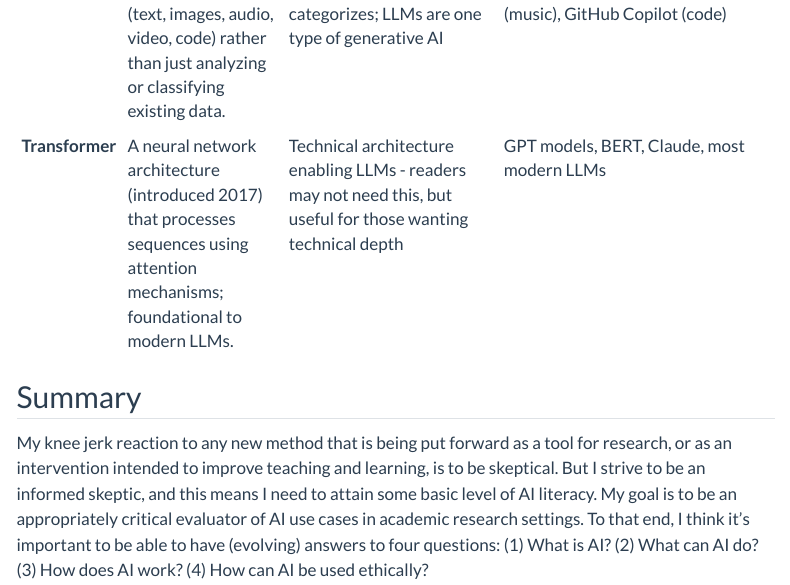
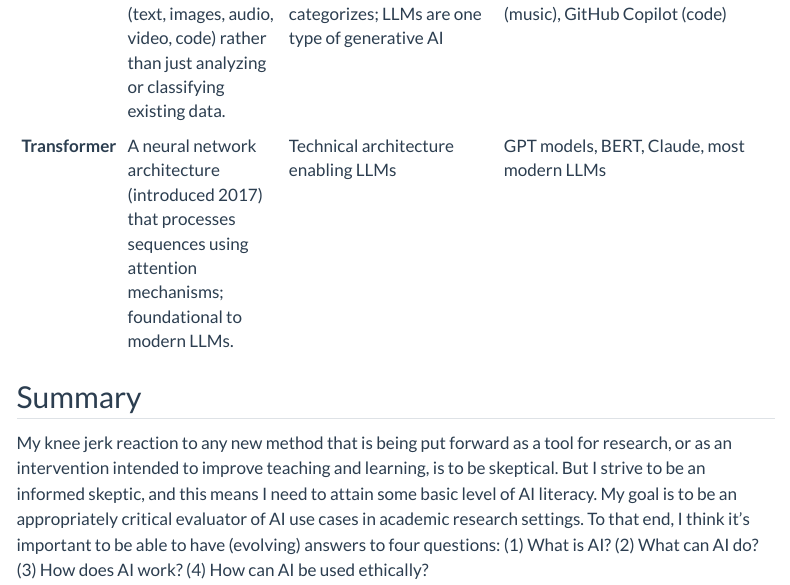
Before and after one commit to DerekCBriggs/derekcbriggs.github.io, a Quarto document (posts/2026-02-05-AI Literacy Pt 1/index.qmd): the page in a window 1100 px wide, from 6420 px down. Rendered offline with R 4.5, knitr and Pandoc in place of Quarto, with nearby package versions; menus at the side of the page are left out.

Commit message:
Simplify Transformer key distinction in terminology table
Co-Authored-By: Claude Opus 4.5 <noreply@anthropic.com>

```diff
--- a/posts/2026-02-05-AI Literacy Pt 1/index.qmd
+++ b/posts/2026-02-05-AI Literacy Pt 1/index.qmd
@@ -125,7 +125,7 @@ Claude and I then iterated between four different proposed versions of a table u
 | **Deep Learning** | A subset of ML using artificial neural networks with multiple layers to learn hierarchical representations of data. | Uses neural network architectures (inspired by the brain) rather than traditional ML algorithms like decision trees | Image recognition (facial recognition), speech recognition (Siri/Alexa), medical diagnosis from imaging |
 | **Large Language Model (LLM)** | A type of deep learning model trained on massive text datasets to understand and generate human language. | Specifically focused on language; uses transformer architecture; examples: GPT-4, Claude, Gemini | ChatGPT, Claude, Google Gemini, writing assistants, code generation, translation |
 | **Generative AI** | AI systems that create new content (text, images, audio, video, code) rather than just analyzing or classifying existing data. | Distinguished by output - creates rather than categorizes; LLMs are one type of generative AI | ChatGPT (text), DALL-E/Midjourney (images), Suno (music), GitHub Copilot (code) |
-| **Transformer** | A neural network architecture (introduced 2017) that processes sequences using attention mechanisms; foundational to modern LLMs. | Technical architecture enabling LLMs - readers may not need this, but useful for those wanting technical depth | GPT models, BERT, Claude, most modern LLMs |
+| **Transformer** | A neural network architecture (introduced 2017) that processes sequences using attention mechanisms; foundational to modern LLMs. | Technical architecture enabling LLMs | GPT models, BERT, Claude, most modern LLMs |
 
 ## Summary
 
```
